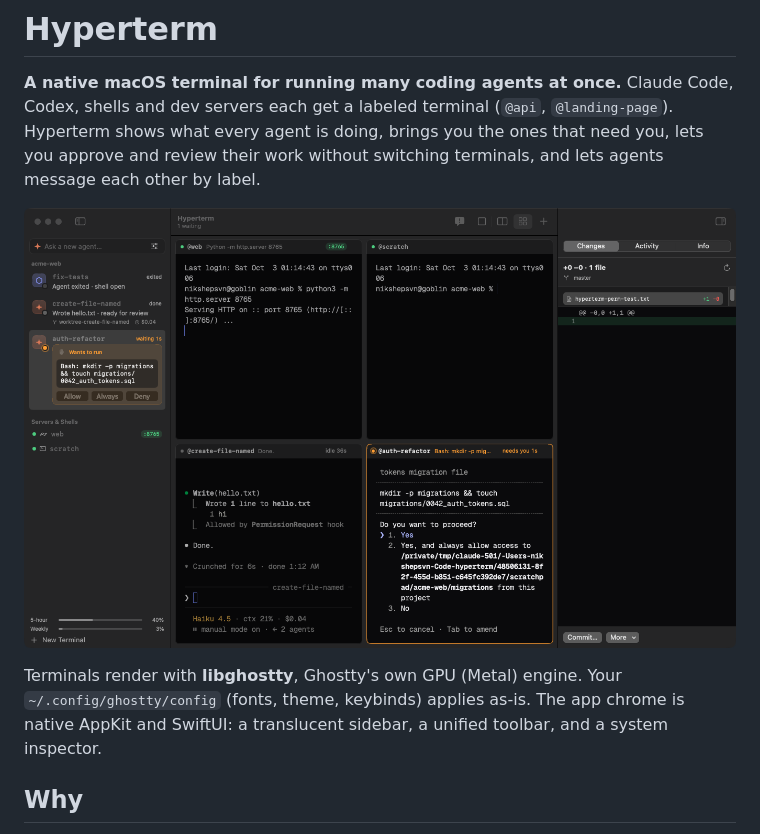
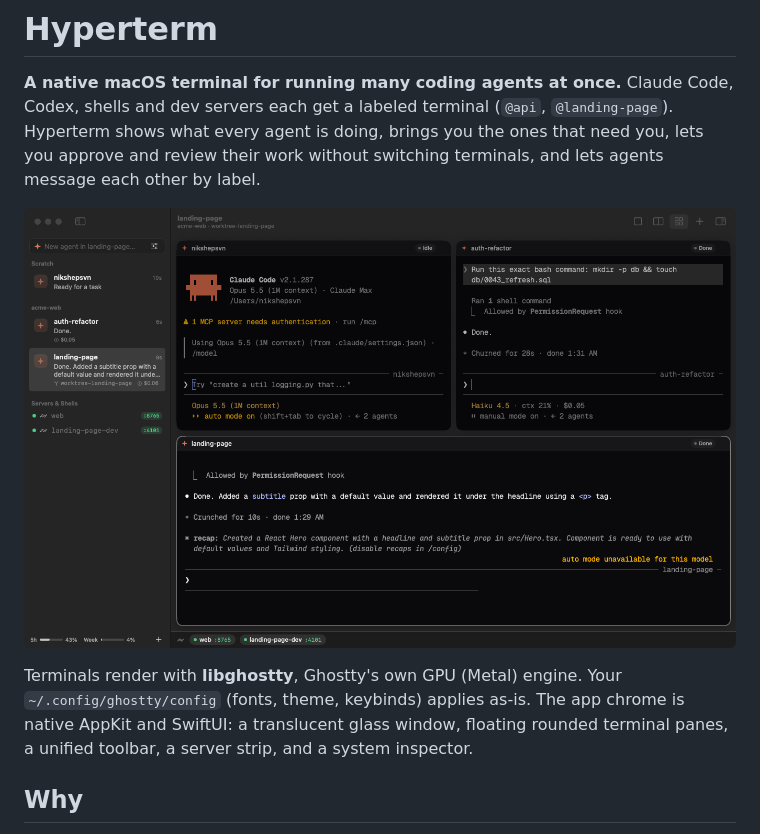
Before and after one commit to madhukiran1998/kuronami, a Markdown page: README.md, the part around one of its changes. Rendered like a GitHub page; pictures changed too: docs/screenshot.png.

```diff
--- a/README.md
+++ b/README.md
@@ -6,5 +6,5 @@
 
-Terminals render with **libghostty**, Ghostty's own GPU (Metal) engine. Your `~/.config/ghostty/config` (fonts, theme, keybinds) applies as-is. The app chrome is native AppKit and SwiftUI: a translucent sidebar, a unified toolbar, and a system inspector.
+Terminals render with **libghostty**, Ghostty's own GPU (Metal) engine. Your `~/.config/ghostty/config` (fonts, theme, keybinds) applies as-is. The app chrome is native AppKit and SwiftUI: a translucent glass window, floating rounded terminal panes, a unified toolbar, a server strip, and a system inspector.
 
 ## Why
 
```
Also changed, not shown: other parts of README.md (+1 -1 lines), 14 other files.
